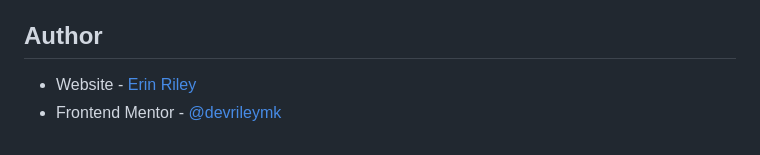
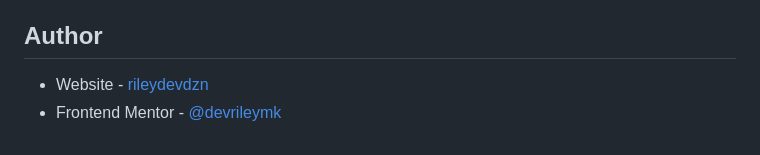
Before and after one commit to rileydevdzn/fluid-images-with-srcset, a Markdown page: README.md, the part around the change. GitHub-like rendering.

```diff
--- a/README.md
+++ b/README.md
@@ -111,5 +111,5 @@ I found the resolution switching solution for responsive images useful for this
 
 ## Author
 
-- Website - [Erin Riley](https://rileydevdzn.webflow.io)
+- Website - [rileydevdzn](https://rileydevdzn.webflow.io)
 - Frontend Mentor - [@devrileymk](https://www.frontendmentor.io/profile/devrileymk)
```
